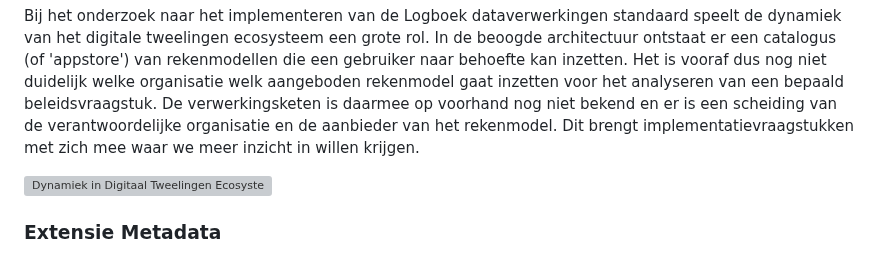
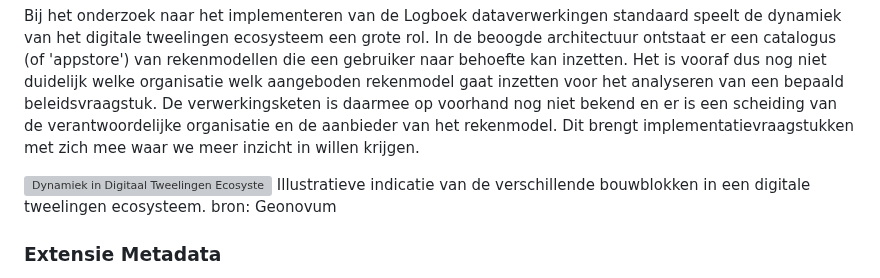
Before and after one commit to Geonovum/logboek-dataverwerkingen-voor-objecten, a Markdown page: respec/H2-architectuur.md, the part around one of its changes. Drawn GitHub-style; grey boxes are pictures that could not be loaded.

```diff
--- a/respec/H2-architectuur.md
+++ b/respec/H2-architectuur.md
@@ -54,6 +55,7 @@ Voor dit onderzoek kiezen we ervoor om een implementatie te doen in een Digitale
 Bij het onderzoek naar het implementeren van de Logboek dataverwerkingen standaard speelt de dynamiek van het digitale tweelingen ecosysteem een grote rol. In de beoogde architectuur ontstaat er een catalogus (of 'appstore') van rekenmodellen die een gebruiker naar behoefte kan inzetten. Het is vooraf dus nog niet duidelijk welke organisatie welk aangeboden rekenmodel gaat inzetten voor het analyseren van een bepaald beleidsvraagstuk. De verwerkingsketen is daarmee op voorhand nog niet bekend en er is een scheiding van de verantwoordelijke organisatie en de aanbieder van het rekenmodel. Dit brengt implementatievraagstukken met zich mee waar we meer inzicht in willen krijgen.
 
 ![Dynamiek in Digitaal Tweelingen Ecosysteem](./respec/media/Front-Backend_achtergrond.png)
+Illustratieve indicatie van de verschillende bouwblokken in een digitale tweelingen ecosysteem. bron: Geonovum
 
 ### Extensie Metadata
 
```
Also changed, not shown: other parts of respec/H2-architectuur.md (+1 -0 lines), respec/H3-conceptueel-model.md (+5 -1 lines).
